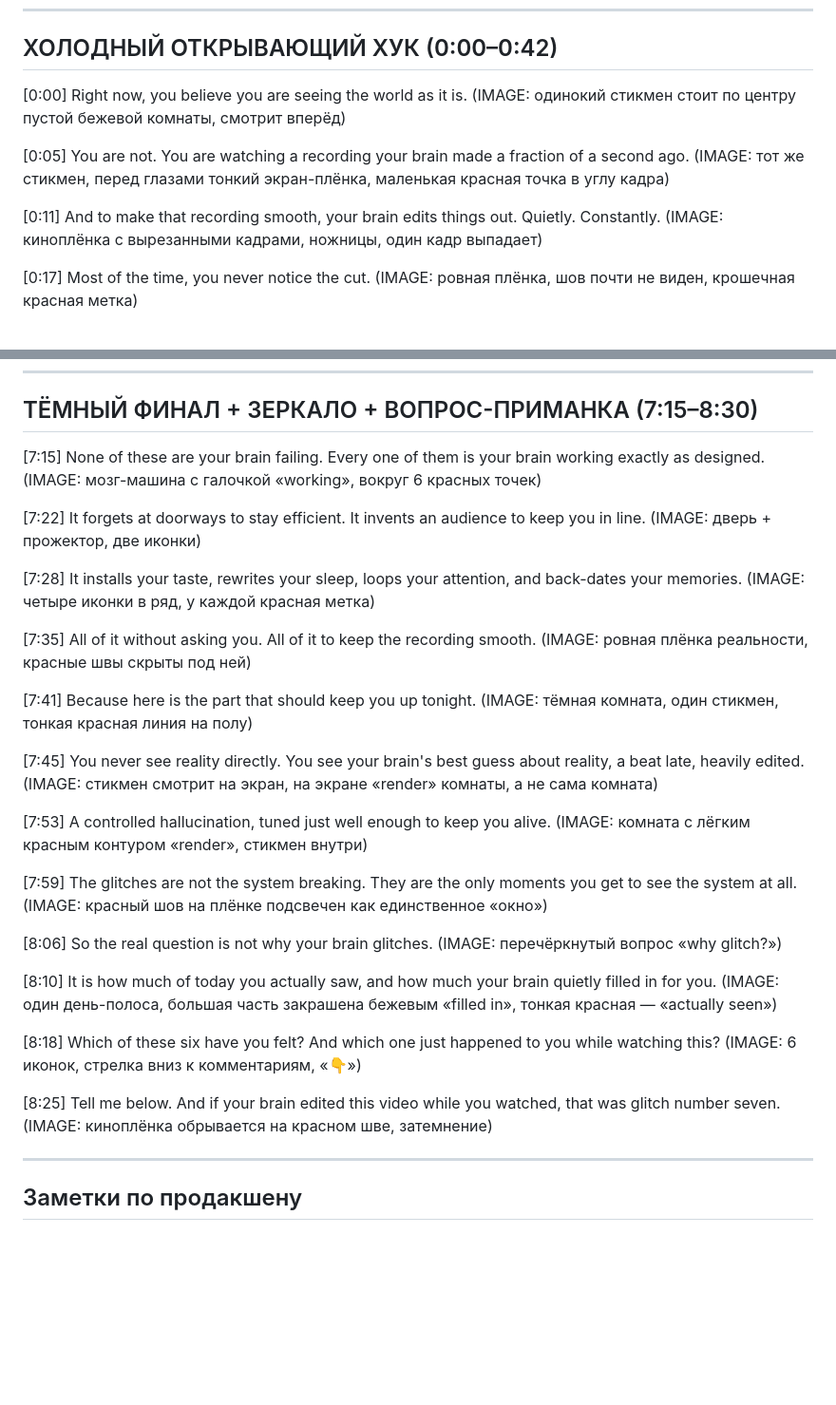
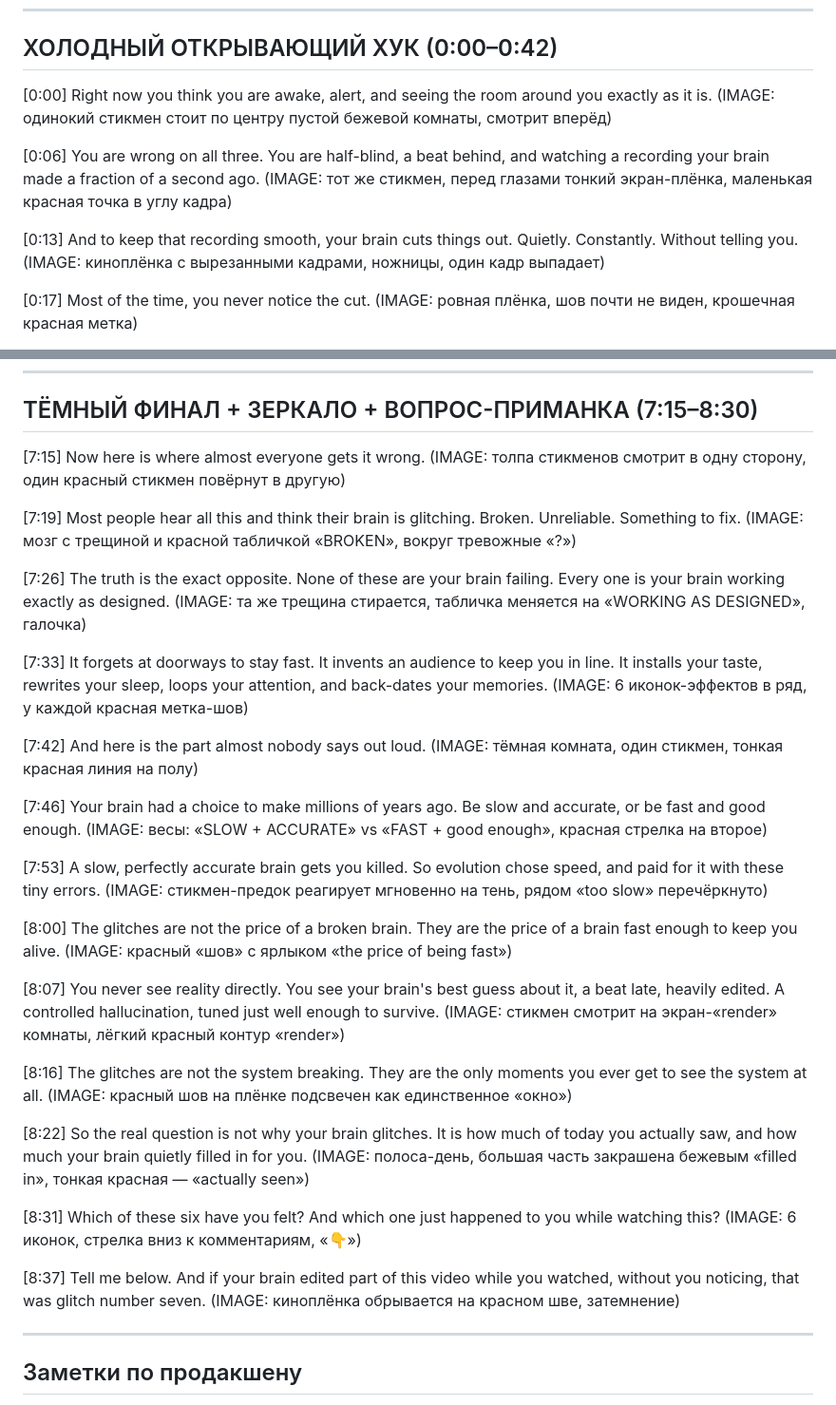
Before and after one commit to opigilcin-dotcom/oleg, a Markdown page: videos/brain-glitches/script.md, 2 parts joined by grey strips. Shown at 95% size. Rendered like a GitHub page; blank space fills up the shorter version.

Commit message:
Brain-glitches: sharpen cold open, add contrarian twist + 'price of speed' depth layer per Calhoun formula

```diff
--- a/videos/brain-glitches/script.md
+++ b/videos/brain-glitches/script.md
@@ -10,13 +10,13 @@
 
 ## ХОЛОДНЫЙ ОТКРЫВАЮЩИЙ ХУК (0:00–0:42)
 
-[0:00] Right now, you believe you are seeing the world as it is.
+[0:00] Right now you think you are awake, alert, and seeing the room around you exactly as it is.
 (IMAGE: одинокий стикмен стоит по центру пустой бежевой комнаты, смотрит вперёд)
 
-[0:05] You are not. You are watching a recording your brain made a fraction of a second ago.
+[0:06] You are wrong on all three. You are half-blind, a beat behind, and watching a recording your brain made a fraction of a second ago.
 (IMAGE: тот же стикмен, перед глазами тонкий экран-плёнка, маленькая красная точка в углу кадра)
 
-[0:11] And to make that recording smooth, your brain edits things out. Quietly. Constantly.
+[0:13] And to keep that recording smooth, your brain cuts things out. Quietly. Constantly. Without telling you.
 (IMAGE: киноплёнка с вырезанными кадрами, ножницы, один кадр выпадает)
 
 [0:17] Most of the time, you never notice the cut.
@@ -257,40 +257,43 @@
 
 ## ТЁМНЫЙ ФИНАЛ + ЗЕРКАЛО + ВОПРОС-ПРИМАНКА (7:15–8:30)
 
-[7:15] None of these are your brain failing. Every one of them is your brain working exactly as designed.
-(IMAGE: мозг-машина с галочкой «working», вокруг 6 красных точек)
+[7:15] Now here is where almost everyone gets it wrong.
+(IMAGE: толпа стикменов смотрит в одну сторону, один красный стикмен повёрнут в другую)
 
-[7:22] It forgets at doorways to stay efficient. It invents an audience to keep you in line.
-(IMAGE: дверь + прожектор, две иконки)
+[7:19] Most people hear all this and think their brain is glitching. Broken. Unreliable. Something to fix.
+(IMAGE: мозг с трещиной и красной табличкой «BROKEN», вокруг тревожные «?»)
 
-[7:28] It installs your taste, rewrites your sleep, loops your attention, and back-dates your memories.
-(IMAGE: четыре иконки в ряд, у каждой красная метка)
+[7:26] The truth is the exact opposite. None of these are your brain failing. Every one is your brain working exactly as designed.
+(IMAGE: та же трещина стирается, табличка меняется на «WORKING AS DESIGNED», галочка)
 
-[7:35] All of it without asking you. All of it to keep the recording smooth.
-(IMAGE: ровная плёнка реальности, красные швы скрыты под ней)
+[7:33] It forgets at doorways to stay fast. It invents an audience to keep you in line. It installs your taste, rewrites your sleep, loops your attention, and back-dates your memories.
+(IMAGE: 6 иконок-эффектов в ряд, у каждой красная метка-шов)
 
-[7:41] Because here is the part that should keep you up tonight.
+[7:42] And here is the part almost nobody says out loud.
 (IMAGE: тёмная комната, один стикмен, тонкая красная линия на полу)
 
-[7:45] You never see reality directly. You see your brain's best guess about reality, a beat late, heavily edited.
-(IMAGE: стикмен смотрит на экран, на экране «render» комнаты, а не сама комната)
+[7:46] Your brain had a choice to make millions of years ago. Be slow and accurate, or be fast and good enough.
+(IMAGE: весы: «SLOW + ACCURATE» vs «FAST + good enough», красная стрелка на второе)
 
-[7:53] A controlled hallucination, tuned just well enough to keep you alive.
-(IMAGE: комната с лёгким красным контуром «render», стикмен внутри)
+[7:53] A slow, perfectly accurate brain gets you killed. So evolution chose speed, and paid for it with these tiny errors.
+(IMAGE: стикмен-предок реагирует мгновенно на тень, рядом «too slow» перечёркнуто)
 
-[7:59] The glitches are not the system breaking. They are the only moments you get to see the system at all.
+[8:00] The glitches are not the price of a broken brain. They are the price of a brain fast enough to keep you alive.
+(IMAGE: красный «шов» с ярлыком «the price of being fast»)
+
+[8:07] You never see reality directly. You see your brain's best guess about it, a beat late, heavily edited. A controlled hallucination, tuned just well enough to survive.
+(IMAGE: стикмен смотрит на экран-«render» комнаты, лёгкий красный контур «render»)
+
+[8:16] The glitches are not the system breaking. They are the only moments you ever get to see the system at all.
 (IMAGE: красный шов на плёнке подсвечен как единственное «окно»)
 
-[8:06] So the real question is not why your brain glitches.
-(IMAGE: перечёркнутый вопрос «why glitch?»)
+[8:22] So the real question is not why your brain glitches. It is how much of today you actually saw, and how much your brain quietly filled in for you.
+(IMAGE: полоса-день, большая часть закрашена бежевым «filled in», тонкая красная — «actually seen»)
 
-[8:10] It is how much of today you actually saw, and how much your brain quietly filled in for you.
-(IMAGE: один день-полоса, большая часть закрашена бежевым «filled in», тонкая красная — «actually seen»)
-
-[8:18] Which of these six have you felt? And which one just happened to you while watching this?
+[8:31] Which of these six have you felt? And which one just happened to you while watching this?
 (IMAGE: 6 иконок, стрелка вниз к комментариям, «👇»)
 
-[8:25] Tell me below. And if your brain edited this video while you watched, that was glitch number seven.
+[8:37] Tell me below. And if your brain edited part of this video while you watched, without you noticing, that was glitch number seven.
 (IMAGE: киноплёнка обрывается на красном шве, затемнение)
 
 ---
```
Also changed, not shown: other parts of videos/brain-glitches/script.md (+1 -1 lines).
